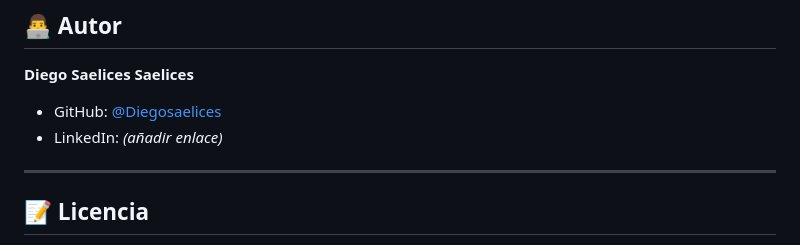
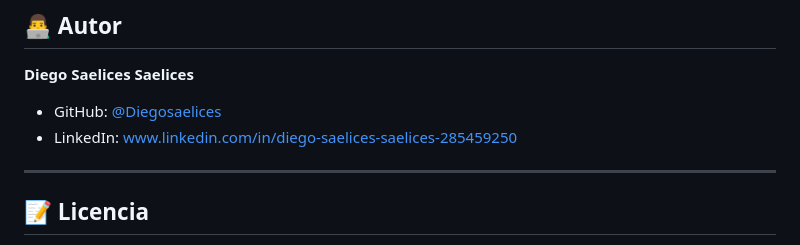
Before and after one commit to Diegosaelices/aytoDeporte, a Markdown page: README.md, the part around the change. Rendered like a GitHub page.

Commit message:
Update LinkedIn link in README

```diff
--- a/README.md
+++ b/README.md
@@ -169,7 +169,7 @@ cd backend
 
 **Diego Saelices Saelices**
 - GitHub: [@Diegosaelices](https://github.com/Diegosaelices)
-- LinkedIn: *(añadir enlace)*
+- LinkedIn: www.linkedin.com/in/diego-saelices-saelices-285459250
 
 ---
 
```
